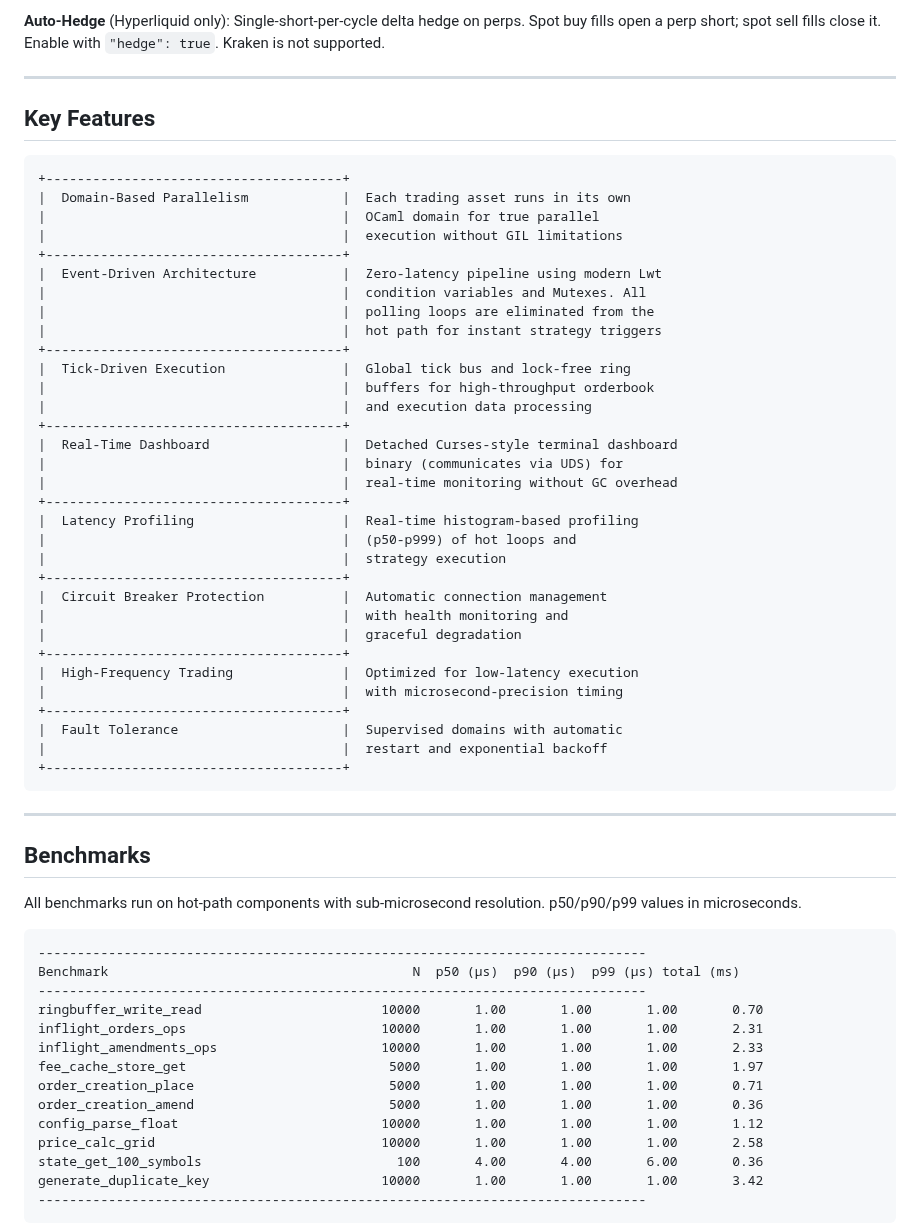
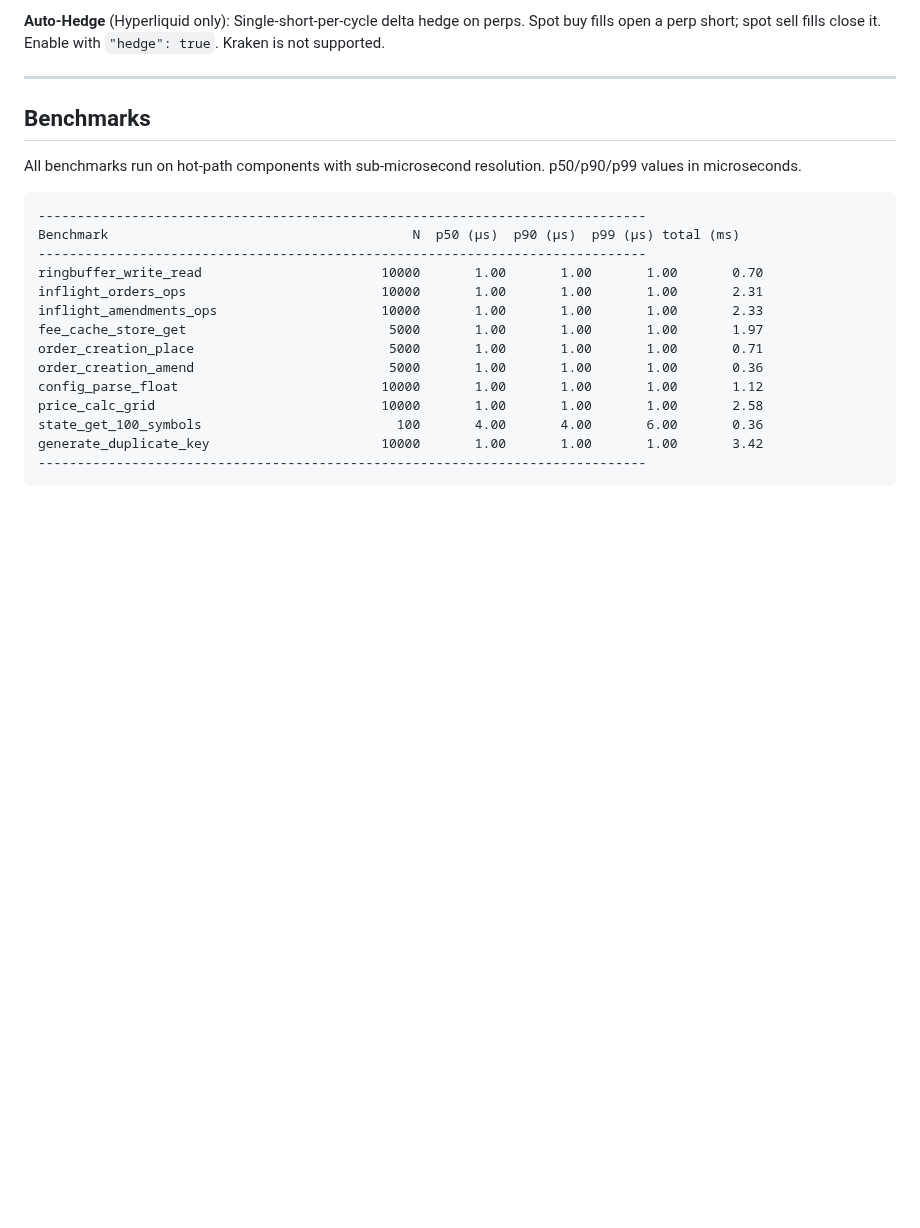
Before and after one commit to malciller/dio-domains, a Markdown page: README.md, the part around the change. GitHub-like rendering; blank space fills up the shorter version.

````diff
--- a/README.md
+++ b/README.md
@@ -163,44 +163,6 @@ Enable with `"hedge": true`. Kraken is not supported.
 
 ---
 
-## Key Features
-
-```
-+--------------------------------------+
-|  Domain-Based Parallelism            |  Each trading asset runs in its own
-|                                      |  OCaml domain for true parallel
-|                                      |  execution without GIL limitations
-+--------------------------------------+
-|  Event-Driven Architecture           |  Zero-latency pipeline using modern Lwt
-|                                      |  condition variables and Mutexes. All
-|                                      |  polling loops are eliminated from the
-|                                      |  hot path for instant strategy triggers
-+--------------------------------------+
-|  Tick-Driven Execution               |  Global tick bus and lock-free ring
-|                                      |  buffers for high-throughput orderbook
-|                                      |  and execution data processing
-+--------------------------------------+
-|  Real-Time Dashboard                 |  Detached Curses-style terminal dashboard
-|                                      |  binary (communicates via UDS) for
-|                                      |  real-time monitoring without GC overhead
-+--------------------------------------+
-|  Latency Profiling                   |  Real-time histogram-based profiling
-|                                      |  (p50-p999) of hot loops and
-|                                      |  strategy execution
-+--------------------------------------+
-|  Circuit Breaker Protection          |  Automatic connection management
-|                                      |  with health monitoring and
-|                                      |  graceful degradation
-+--------------------------------------+
-|  High-Frequency Trading              |  Optimized for low-latency execution
-|                                      |  with microsecond-precision timing
-+--------------------------------------+
-|  Fault Tolerance                     |  Supervised domains with automatic
-|                                      |  restart and exponential backoff
-+--------------------------------------+
-```
-
----
 
 ## Benchmarks
 
````
